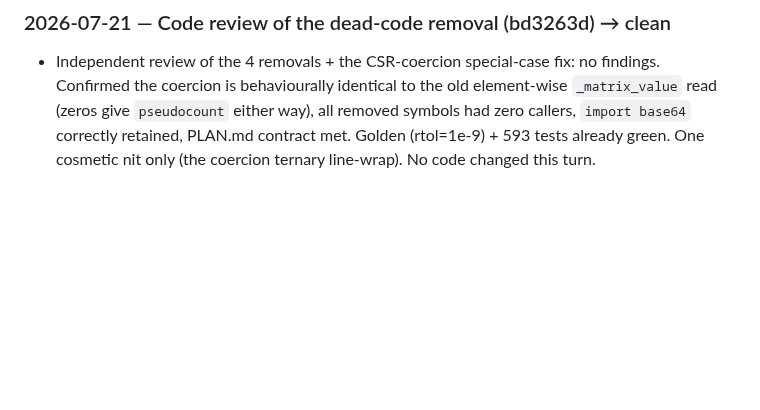
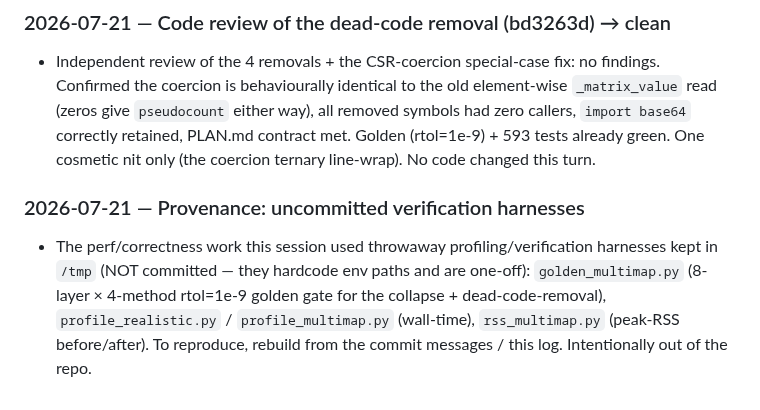
Before and after one commit to mdmanurung/ViralScan-reproducibility, a Markdown page: .living/log/2026-07-20-003-viralscan.md, the part around the change. Drawn GitHub-style; blank space fills up the shorter version.

Commit message:
chore(living): note uncommitted /tmp verification harnesses
Co-Authored-By: Claude Fable 5 <noreply@anthropic.com>
Claude-Session: https://claude.ai/code/session_01NZ2gKabckBq5McUgZa7w8s

```diff
--- a/.living/log/2026-07-20-003-viralscan.md
+++ b/.living/log/2026-07-20-003-viralscan.md
@@ -161,3 +161,10 @@ files_changed: 13
   `pseudocount` either way), all removed symbols had zero callers, `import base64` correctly retained,
   PLAN.md contract met. Golden (rtol=1e-9) + 593 tests already green. One cosmetic nit only (the
   coercion ternary line-wrap). No code changed this turn.
+
+### 2026-07-21 — Provenance: uncommitted verification harnesses
+- The perf/correctness work this session used throwaway profiling/verification harnesses kept in
+  `/tmp` (NOT committed — they hardcode env paths and are one-off): `golden_multimap.py` (8-layer ×
+  4-method rtol=1e-9 golden gate for the collapse + dead-code-removal), `profile_realistic.py` /
+  `profile_multimap.py` (wall-time), `rss_multimap.py` (peak-RSS before/after). To reproduce, rebuild
+  from the commit messages / this log. Intentionally out of the repo.
```
